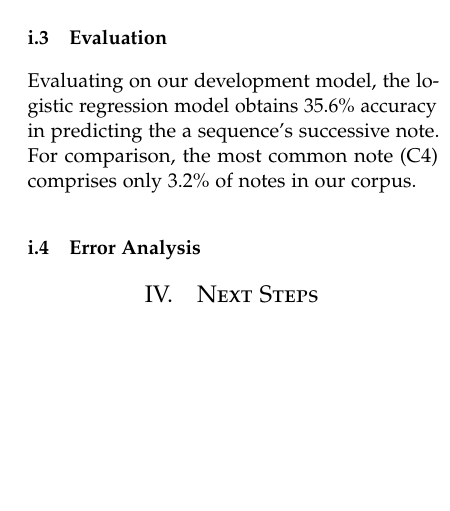
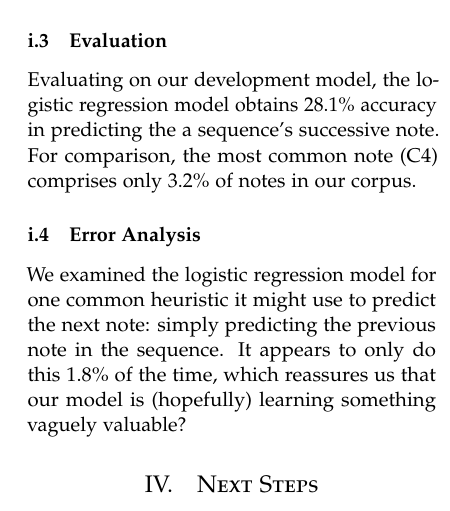
Before and after one commit to joycex99/JamJeneration, a LaTeX paper (milestone/milestone.tex): part of one column of page 2 of 2, cut so that both start at the same text, the shorter picture padded with empty space. Compiled offline with pdfLaTeX.

Commit message:
Last note error analysis

```diff
--- a/milestone/milestone.tex
+++ b/milestone/milestone.tex
@@ -136,9 +136,10 @@ We begin processing our data into a set of sequences, each with a one-hot encodi
 Using these concatenated vector inputs and label outputs, we then trained a logistic regression classifier to predict subsequent notes given a sequence of notes. Our baseline treats the problem as a multiclass classification problem: there are 78 possible successor notes in our database, and our model emits the most probable successor to a given sequence.
 
 \subsubsection{Evaluation}
-Evaluating on our development model, the logistic regression model obtains 35.6\% accuracy in predicting the a sequence's successive note. For comparison, the most common note (C4) comprises only 3.2\% of notes in our corpus.
+Evaluating on our development model, the logistic regression model obtains 28.1\% accuracy in predicting the a sequence's successive note. For comparison, the most common note (C4) comprises only 3.2\% of notes in our corpus.
 
 \subsubsection{Error Analysis}
+We examined the logistic regression model for one common heuristic it might use to predict the next note: simply predicting the previous note in the sequence. It appears to only do this 1.8\% of the time, which reassures us that our model is (hopefully) learning something vaguely valuable?
 
 
 %------------------------------------------------
```
Also changed, not shown: milestone/milestone.pdf, 1 other file.
